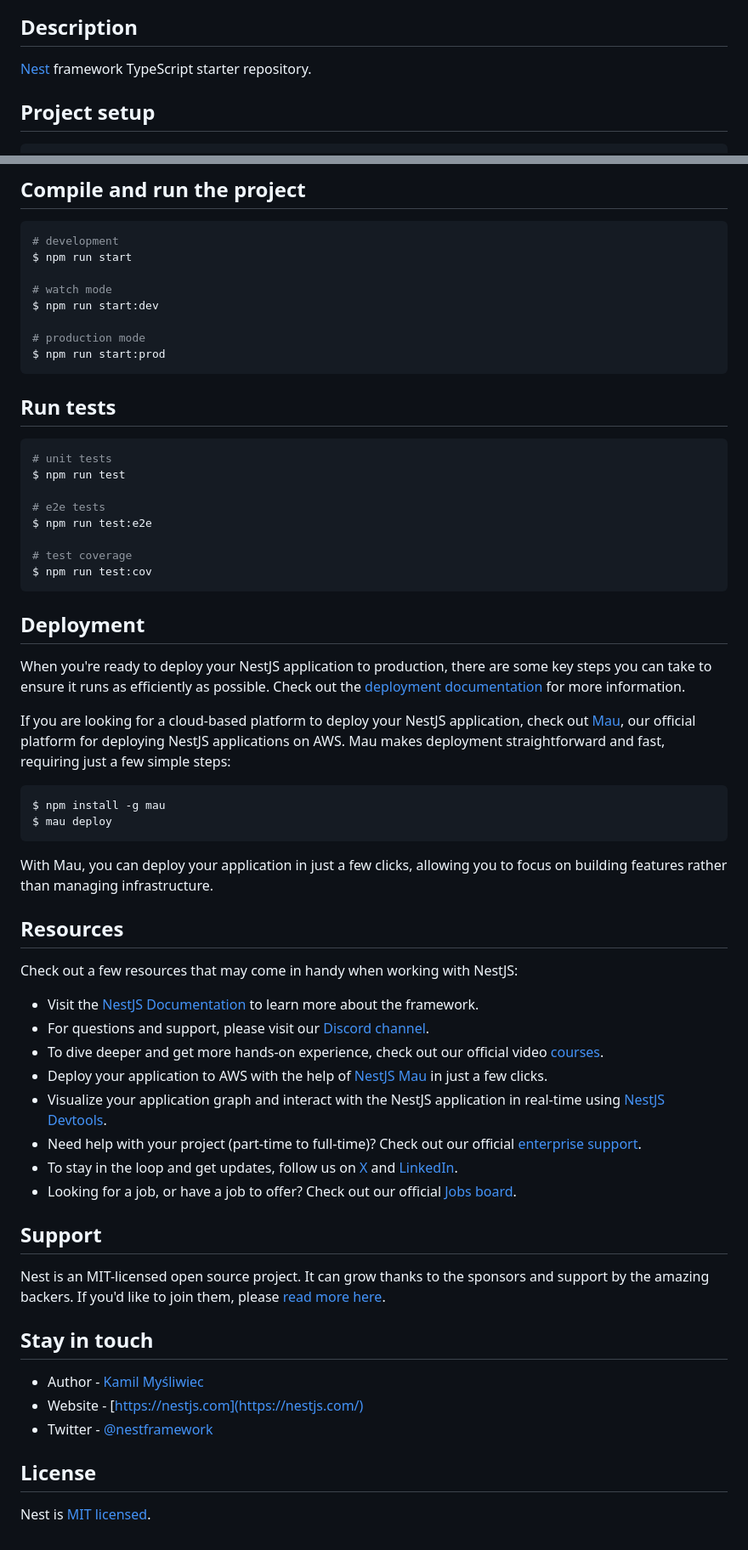
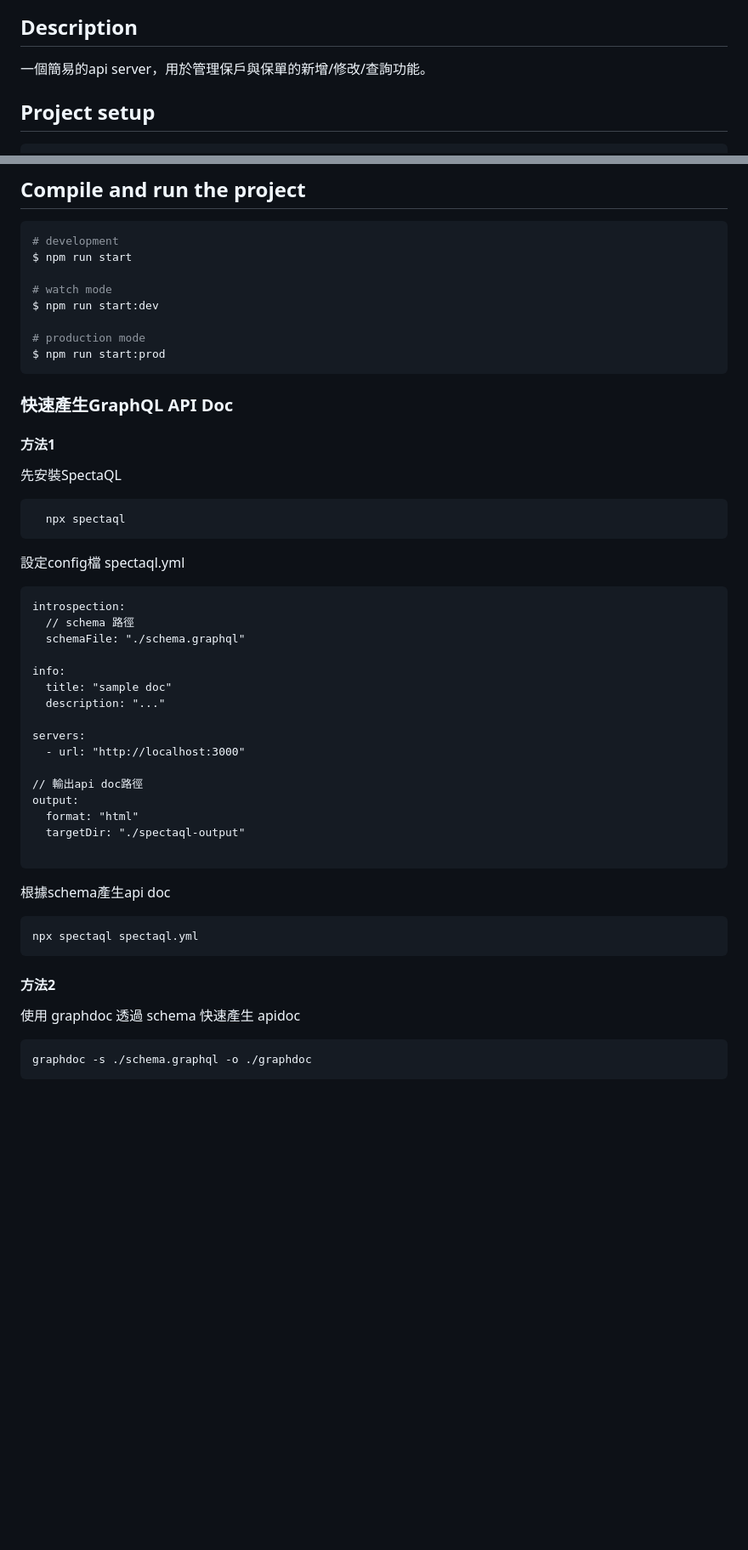
Before and after one commit to necrotic7/policyholders, a Markdown page: README.md, 2 parts joined by grey strips. Shown: that part at 85% size. Drawn GitHub-style; blank space fills up the shorter version.

Commit message:
[Feat] 更新README

````diff
--- a/README.md
+++ b/README.md
@@ -23,8 +23,7 @@
   [![Sponsors on Open Collective](https://opencollective.com/nest/sponsors/badge.svg)](https://opencollective.com/nest#sponsor)-->
 
 ## Description
-
-[Nest](https://github.com/nestjs/nest) framework TypeScript starter repository.
+一個簡易的api server，用於管理保戶與保單的新增/修改/查詢功能。
 
 ## Project setup
 
@@ -45,55 +44,41 @@ $ npm run start:dev
 $ npm run start:prod
 ```
 
-## Run tests
 
-```bash
-# unit tests
-$ npm run test
-
-# e2e tests
-$ npm run test:e2e
-
-# test coverage
-$ npm run test:cov
+### 快速產生GraphQL API Doc
+#### 方法1
+先安裝SpectaQL
+```
+  npx spectaql
 ```
 
-## Deployment
+設定config檔 spectaql.yml
 
-When you're ready to deploy your NestJS application to production, there are some key steps you can take to ensure it runs as efficiently as possible. Check out the [deployment documentation](https://docs.nestjs.com/deployment) for more information.
+```
+introspection:
+  // schema 路徑
+  schemaFile: "./schema.graphql"
 
-If you are looking for a cloud-based platform to deploy your NestJS application, check out [Mau](https://mau.nestjs.com), our official platform for deploying NestJS applications on AWS. Mau makes deployment straightforward and fast, requiring just a few simple steps:
+info:
+  title: "sample doc"
+  description: "..."
 
-```bash
-$ npm install -g mau
-$ mau deploy
+servers:
+  - url: "http://localhost:3000"
+
+// 輸出api doc路徑
+output:
+  format: "html"
+  targetDir: "./spectaql-output"
+
 ```
 
-With Mau, you can deploy your application in just a few clicks, allowing you to focus on building features rather than managing infrastructure.
-
-## Resources
-
-Check out a few resources that may come in handy when working with NestJS:
-
-- Visit the [NestJS Documentation](https://docs.nestjs.com) to learn more about the framework.
-- For questions and support, please visit our [Discord channel](https://discord.gg/G7Qnnhy).
-- To dive deeper and get more hands-on experience, check out our official video [courses](https://courses.nestjs.com/).
-- Deploy your application to AWS with the help of [NestJS Mau](https://mau.nestjs.com) in just a few clicks.
-- Visualize your application graph and interact with the NestJS application in real-time using [NestJS Devtools](https://devtools.nestjs.com).
-- Need help with your project (part-time to full-time)? Check out our official [enterprise support](https://enterprise.nestjs.com).
-- To stay in the loop and get updates, follow us on [X](https://x.com/nestframework) and [LinkedIn](https://linkedin.com/company/nestjs).
-- Looking for a job, or have a job to offer? Check out our official [Jobs board](https://jobs.nestjs.com).
-
-## Support
-
-Nest is an MIT-licensed open source project. It can grow thanks to the sponsors and support by the amazing backers. If you'd like to join them, please [read more here](https://docs.nestjs.com/support).
-
-## Stay in touch
-
-- Author - [Kamil Myśliwiec](https://twitter.com/kammysliwiec)
-- Website - [https://nestjs.com](https://nestjs.com/)
-- Twitter - [@nestframework](https://twitter.com/nestframework)
-
-## License
-
-Nest is [MIT licensed](https://github.com/nestjs/nest/blob/master/LICENSE).
+根據schema產生api doc
+```
+npx spectaql spectaql.yml
+```
+#### 方法2
+使用 graphdoc 透過 schema 快速產生 apidoc
+```
+graphdoc -s ./schema.graphql -o ./graphdoc
+```
````
